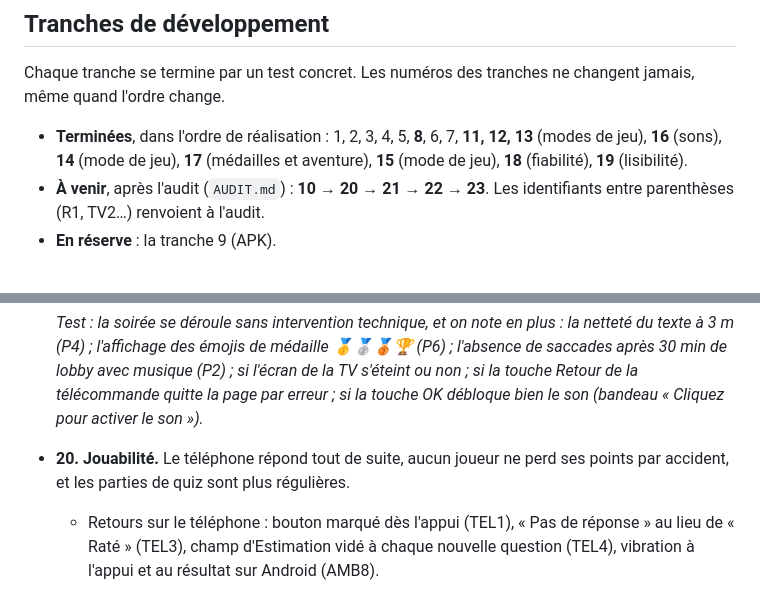
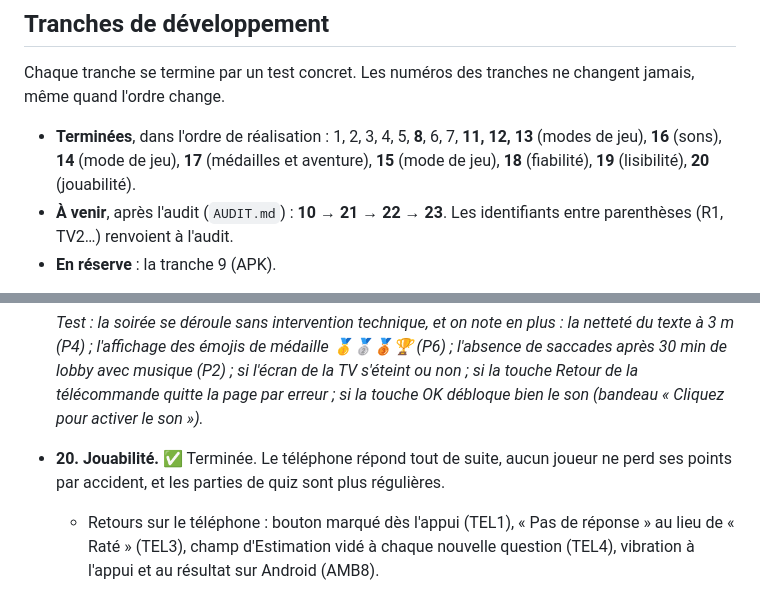
Before and after one commit to pdroquemaurel-stack/Quiz-TV-Jeu-de-soir-e, a Markdown page: docs/spec.md, 2 parts joined by grey strips. Drawn GitHub-style.

Commit message:
Spec : tranche 20 terminée, jouabilité validée
Co-Authored-By: Claude Opus 5.5 <noreply@anthropic.com>

```diff
--- a/docs/spec.md
+++ b/docs/spec.md
@@ -359,8 +359,8 @@ Dépendance validée pour le QR code : `qrcode`.
 
 Chaque tranche se termine par un test concret. Les numéros des tranches ne changent jamais, même quand l'ordre change.
 
-- **Terminées**, dans l'ordre de réalisation : 1, 2, 3, 4, 5, **8**, 6, 7, **11, 12, 13** (modes de jeu), **16** (sons), **14** (mode de jeu), **17** (médailles et aventure), **15** (mode de jeu), **18** (fiabilité), **19** (lisibilité).
-- **À venir**, après l'audit (`AUDIT.md`) : **10 → 20 → 21 → 22 → 23**. Les identifiants entre parenthèses (R1, TV2…) renvoient à l'audit.
+- **Terminées**, dans l'ordre de réalisation : 1, 2, 3, 4, 5, **8**, 6, 7, **11, 12, 13** (modes de jeu), **16** (sons), **14** (mode de jeu), **17** (médailles et aventure), **15** (mode de jeu), **18** (fiabilité), **19** (lisibilité), **20** (jouabilité).
+- **À venir**, après l'audit (`AUDIT.md`) : **10 → 21 → 22 → 23**. Les identifiants entre parenthèses (R1, TV2…) renvoient à l'audit.
 - **En réserve** : la tranche 9 (APK).
 
 Le PC de développement est sur un réseau d'entreprise : les téléphones ne peuvent pas joindre un serveur local. Le déploiement sur Render (tranche 8) est donc passé avant la tranche 6, et les tests sur vrais téléphones se font toujours sur le serveur en ligne. Pendant le développement, la TV est un onglet de navigateur du PC en 1920×1080 ; en soirée, c'est le navigateur du stick.
@@ -456,7 +456,7 @@ Ordre : **18 → 19 → 10 → 20 → 21 → 22 → 23**. Les tranches 18 et 19
 
   *Test : la soirée se déroule sans intervention technique, et on note en plus : la netteté du texte à 3 m (P4) ; l'affichage des émojis de médaille 🥇🥈🥉🏆 (P6) ; l'absence de saccades après 30 min de lobby avec musique (P2) ; si l'écran de la TV s'éteint ou non ; si la touche Retour de la télécommande quitte la page par erreur ; si la touche OK débloque bien le son (bandeau « Cliquez pour activer le son »).*
 
-- **20. Jouabilité.** Le téléphone répond tout de suite, aucun joueur ne perd ses points par accident, et les parties de quiz sont plus régulières.
+- **20. Jouabilité.** ✅ Terminée. Le téléphone répond tout de suite, aucun joueur ne perd ses points par accident, et les parties de quiz sont plus régulières.
   - Retours sur le téléphone : bouton marqué dès l'appui (TEL1), « Pas de réponse » au lieu de « Raté » (TEL3), champ d'Estimation vidé à chaque nouvelle question (TEL4), vibration à l'appui et au résultat sur Android (AMB8).
   - Points globaux gardés en salle d'attente (R4) : voir la règle dans « Cas limites ».
   - Tirage équilibré des 10 questions du quiz (F1) : environ 4 faciles, 4 moyennes et 2 difficiles, au plus 2 par catégorie, fonction pure testée.
```
